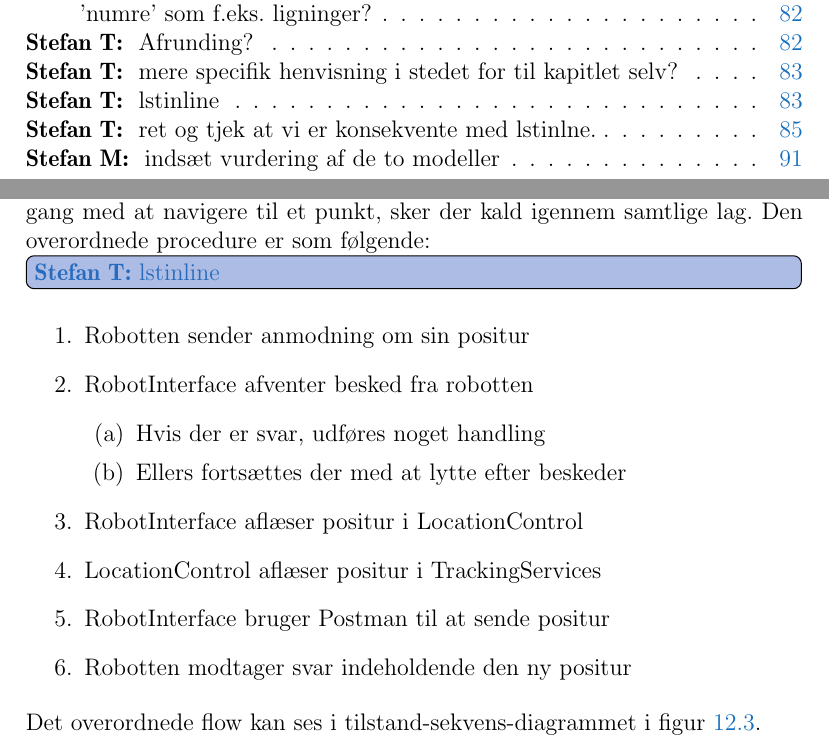
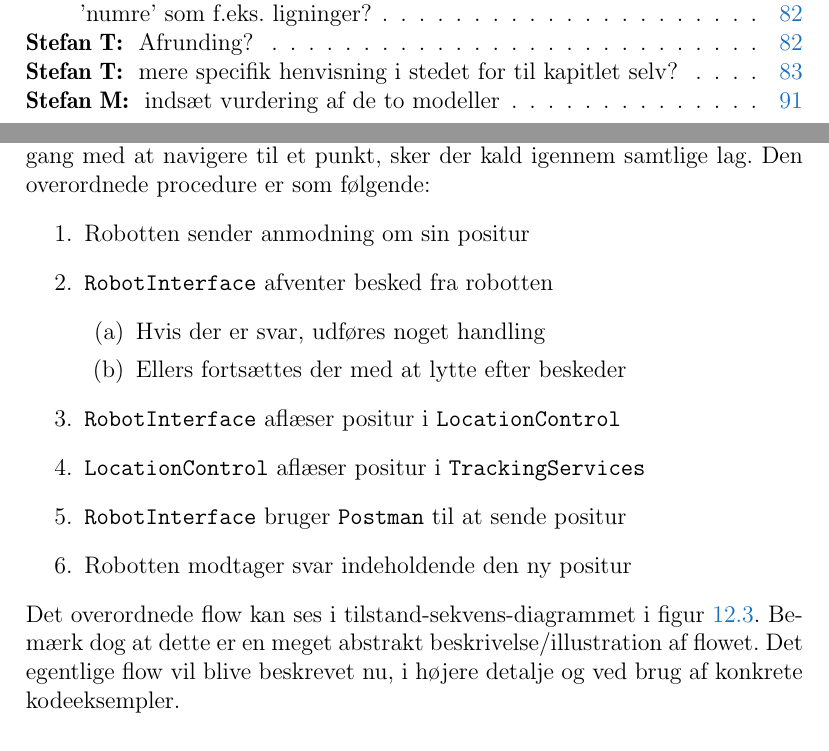
Before and after one commit to Thalmann/sw505-rapport, a LaTeX thesis (main.tex, which reads indhold/flow.tex): two parts of pages 2 and 94 of 113, joined at a grey line, cut so that both start at the same text. Compiled offline with pdfLaTeX.

Commit message:
Tilføjet lstinline hvor det manglede i afsnit om flow

```diff
--- a/indhold/flow.tex
+++ b/indhold/flow.tex
@@ -28,20 +28,21 @@ For at vise hvordan arkitekturen (\cref{arkitektur}) \thilemann{mere specifik he
 \subsection{Eksempel: Robotten anmoder om sin positur}
 Når robotten har brug for at kende dens positur, hvis den for eksempel er i gang med at navigere til et punkt, sker der kald igennem samtlige lag.
 Den overordnede procedure er som følgende:
-\thilemann{lstinline}
 \begin{enumerate}
 \item{Robotten sender anmodning om sin positur}
-\item{RobotInterface afventer besked fra robotten}
+\item{\lstinline[style=csharp]!RobotInterface! afventer besked fra robotten}
 \begin{enumerate}
 \item{Hvis der er svar, udføres noget handling}
 \item{Ellers fortsættes der med at lytte efter beskeder}
 \end{enumerate}
-\item{RobotInterface aflæser positur i LocationControl}
-\item{LocationControl aflæser positur i TrackingServices}
-\item{RobotInterface bruger Postman til at sende positur}
+\item{\lstinline[style=csharp]!RobotInterface! aflæser positur i \lstinline[style=csharp]!LocationControl!}
+\item{\lstinline[style=csharp]!LocationControl! aflæser positur i \lstinline[style=csharp]!TrackingServices!}
+\item{\lstinline[style=csharp]!RobotInterface! bruger \lstinline[style=csharp]!Postman! til at sende positur}
 \item{Robotten modtager svar indeholdende den ny positur}
 \end{enumerate}
 Det overordnede flow kan ses i tilstand-sekvens-diagrammet i \cref{flow:ssd}.
+Bemærk dog at dette er en meget abstrakt beskrivelse/illustration af flowet.
+Det egentlige flow vil blive beskrevet nu, i højere detalje og ved brug af konkrete kodeeksempler.
 
 \begin{figure}[H]
 \centering
```
Also changed, not shown: indhold/flow.tex (1 more changed lines).
